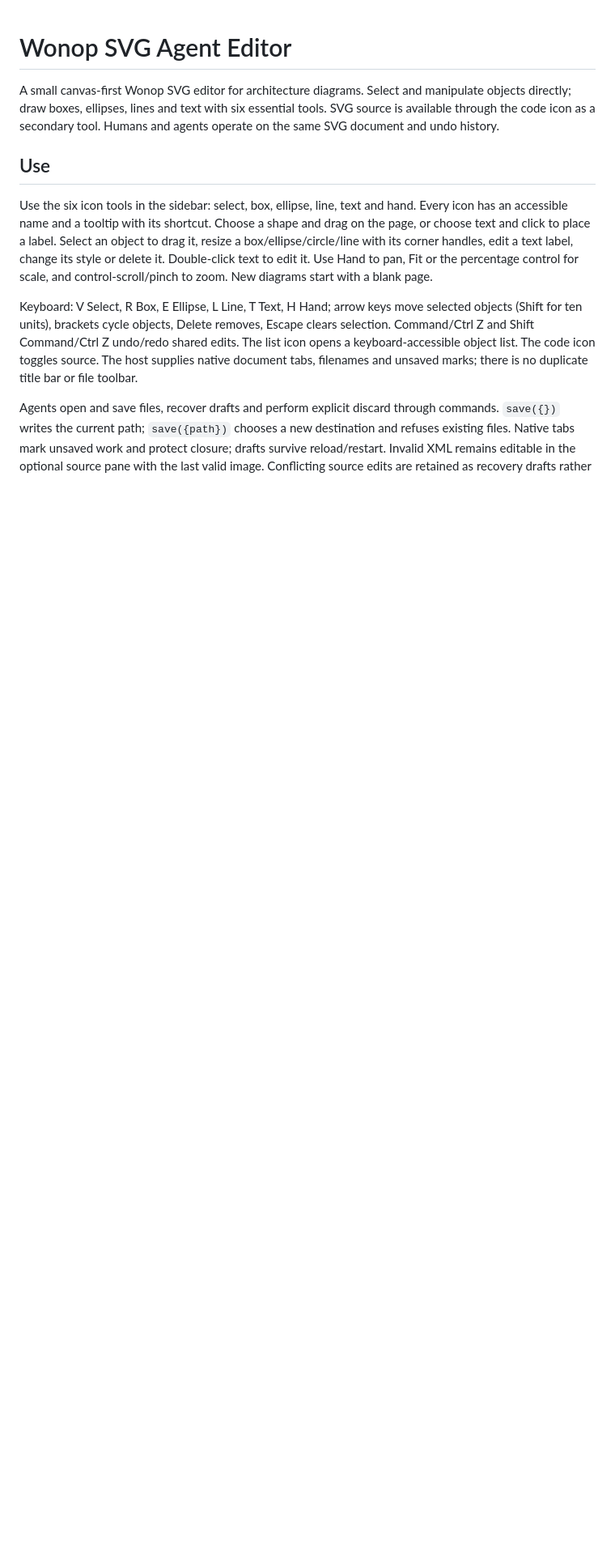
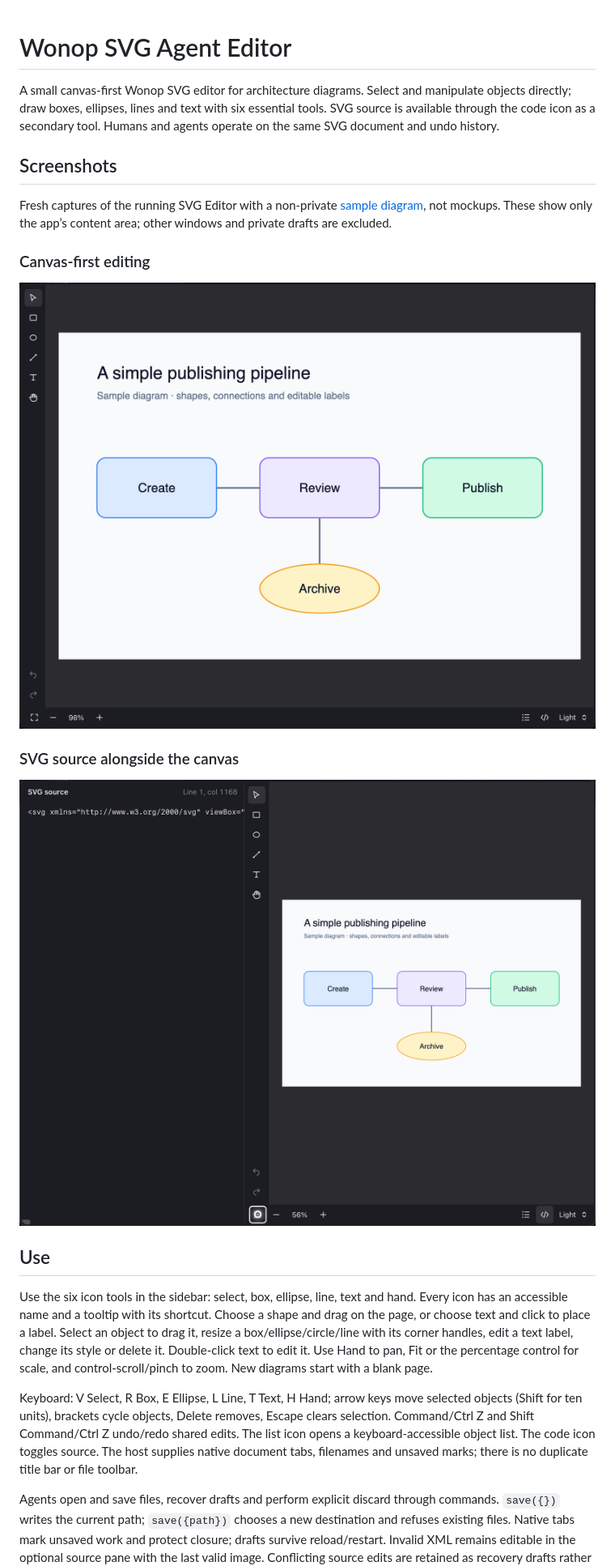
Before and after one commit to wonop-io/wonop-svg-agent-editor, a Markdown page: README.md, the part around the change. Shown: that part at 81% size. Rendered like a GitHub page; pictures changed too: docs/screenshots/canvas.png (added), docs/screenshots/source-and-canvas.png (added); blank space fills up the shorter version.

Commit message:
docs: show real SVG Editor canvas and source screenshots

```diff
--- a/README.md
+++ b/README.md
@@ -1,6 +1,18 @@
 # Wonop SVG Agent Editor
 
 A small canvas-first Wonop SVG editor for architecture diagrams. Select and manipulate objects directly; draw boxes, ellipses, lines and text with six essential tools. SVG source is available through the code icon as a secondary tool. Humans and agents operate on the same SVG document and undo history.
+
+## Screenshots
+
+Fresh captures of the running SVG Editor with a non-private [sample diagram](docs/sample-diagram.svg), not mockups. These show only the app’s content area; other windows and private drafts are excluded.
+
+### Canvas-first editing
+
+![SVG Editor canvas with a sample publishing pipeline made of editable shapes, connectors and labels](docs/screenshots/canvas.png)
+
+### SVG source alongside the canvas
+
+![SVG Editor with its optional SVG source pane open beside the same sample diagram](docs/screenshots/source-and-canvas.png)
 
 ## Use
 
```
Also changed, not shown: 1 other file.
